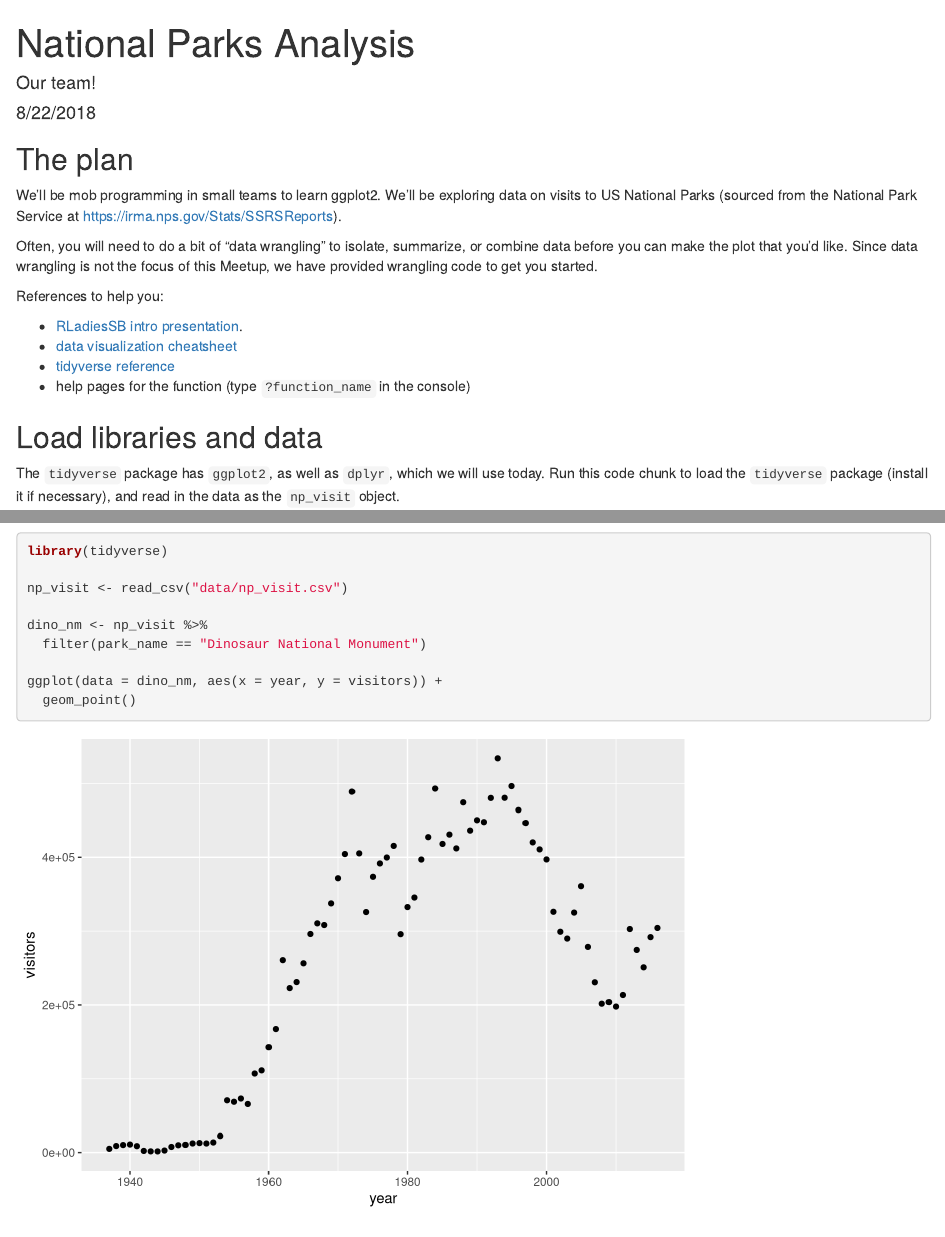
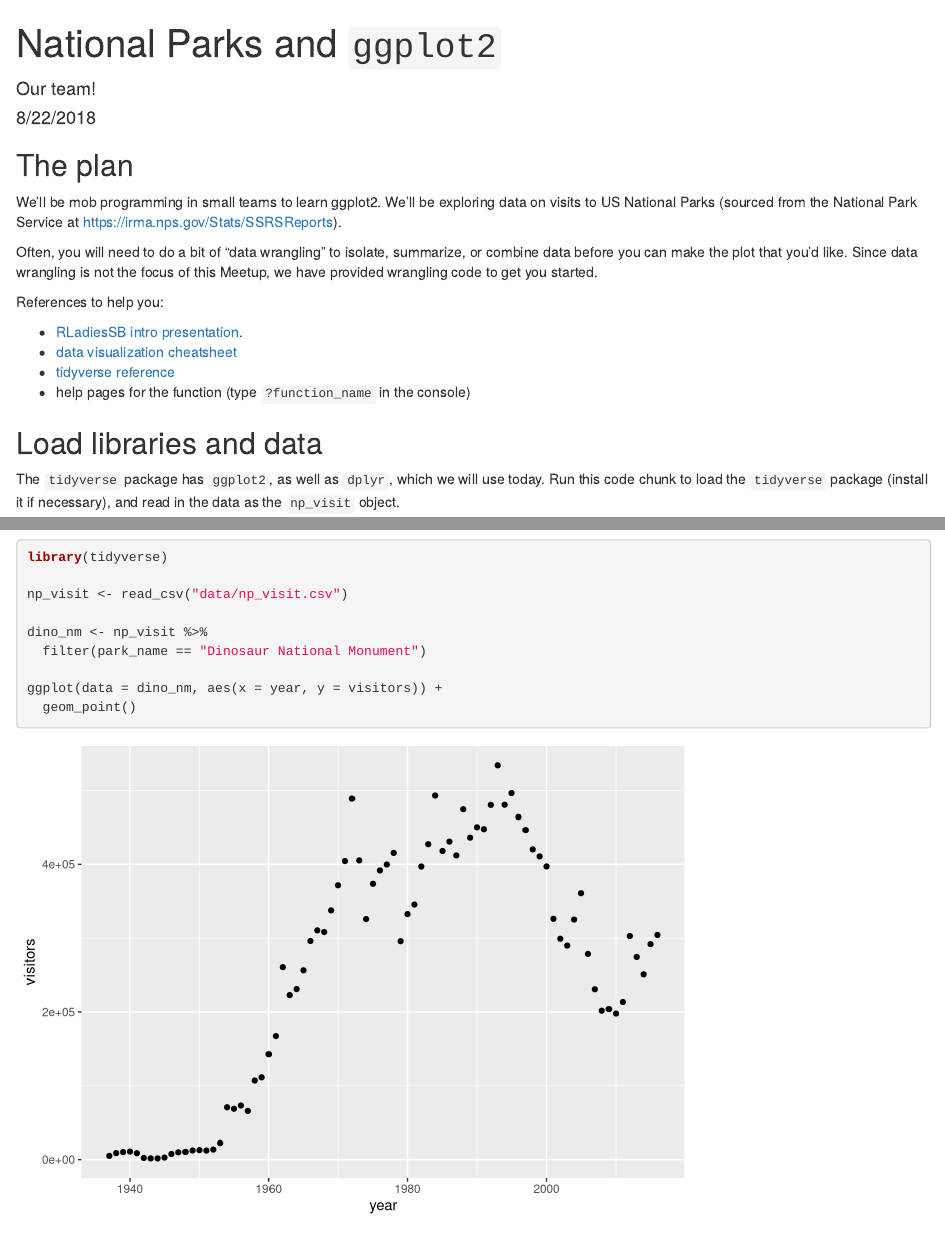
Before and after one commit to jules32/rladies-ggplot2, an R Markdown document (national_parks_ggplot2.Rmd): the page in a window 1100 px wide, from its top, and a second part further down, joined at a grey line. Rendered offline with R 4.5, knitr and Pandoc, with nearby package versions.

Commit message:
rename to ggplot

```diff
--- a/national_parks_analysis.Rmd
+++ b/national_parks_ggplot2.Rmd
@@ -1,5 +1,5 @@
 ---
-title: "National Parks Analysis"
+title: "National Parks and `ggplot2`"
 author: "Our team!"
 date: "8/22/2018"
 output: html_document
```
